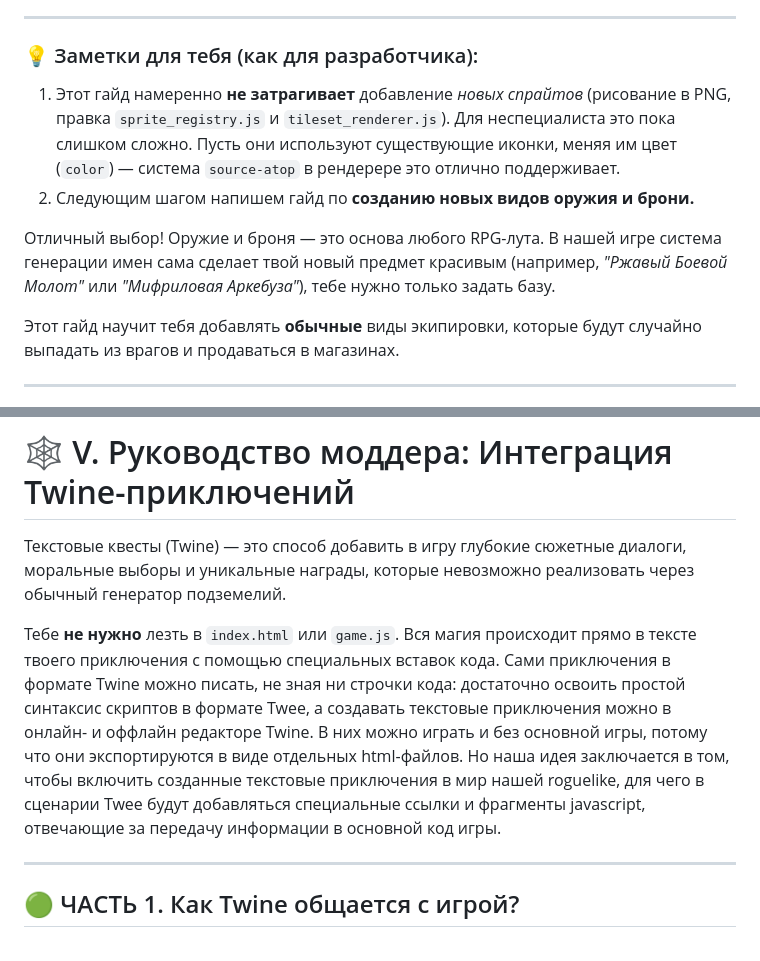
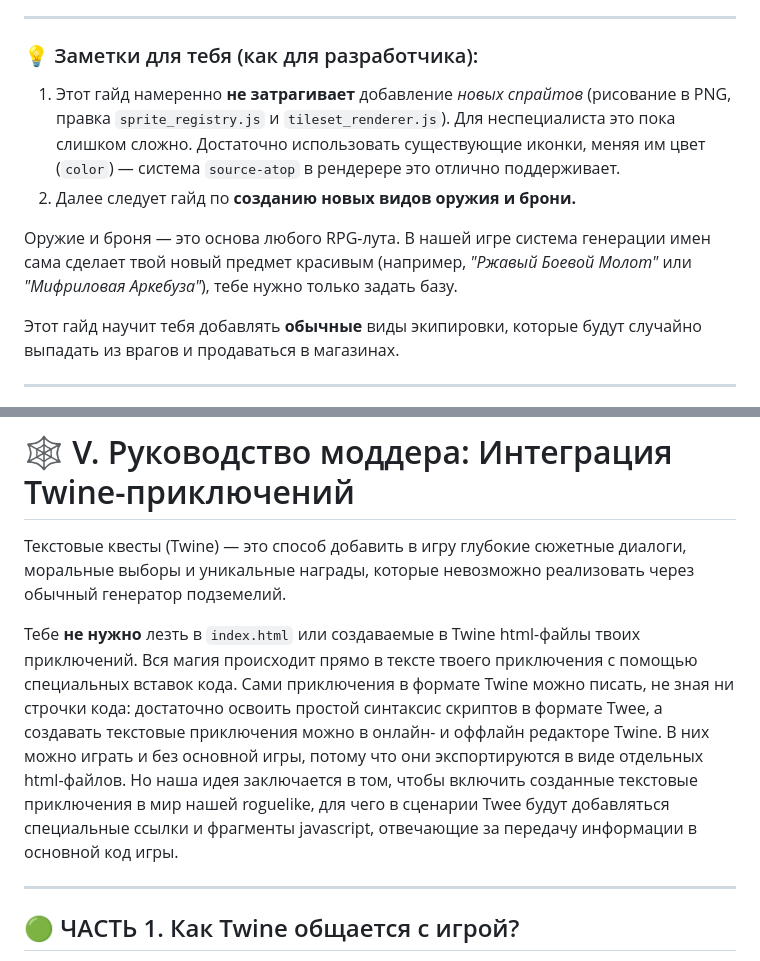
Before and after one commit to alexchebur/roguelite, a Markdown page: README.md, 2 parts joined by grey strips. GitHub-like rendering.

```diff
--- a/README.md
+++ b/README.md
@@ -330,10 +330,10 @@
 ---
 
 ### 💡 Заметки для тебя (как для разработчика):
-1. Этот гайд намеренно **не затрагивает** добавление *новых спрайтов* (рисование в PNG, правка `sprite_registry.js` и `tileset_renderer.js`). Для неспециалиста это пока слишком сложно. Пусть они используют существующие иконки, меняя им цвет (`color`) — система `source-atop` в рендерере это отлично поддерживает.
-2. Cледующим шагом напишем гайд по **созданию новых видов оружия и брони.**
-
-Отличный выбор! Оружие и броня — это основа любого RPG-лута. В нашей игре система генерации имен сама сделает твой новый предмет красивым (например, *"Ржавый Боевой Молот"* или *"Мифриловая Аркебуза"*), тебе нужно только задать базу.
+1. Этот гайд намеренно **не затрагивает** добавление *новых спрайтов* (рисование в PNG, правка `sprite_registry.js` и `tileset_renderer.js`). Для неспециалиста это пока слишком сложно. Достаточно использовать существующие иконки, меняя им цвет (`color`) — система `source-atop` в рендерере это отлично поддерживает.
+2. Далее следует гайд по **созданию новых видов оружия и брони.**
+
+Оружие и броня — это основа любого RPG-лута. В нашей игре система генерации имен сама сделает твой новый предмет красивым (например, *"Ржавый Боевой Молот"* или *"Мифриловая Аркебуза"*), тебе нужно только задать базу.
 
 Этот гайд научит тебя добавлять **обычные** виды экипировки, которые будут случайно выпадать из врагов и продаваться в магазинах.
 
@@ -981,7 +981,7 @@
 
 Текстовые квесты (Twine) — это способ добавить в игру глубокие сюжетные диалоги, моральные выборы и уникальные награды, которые невозможно реализовать через обычный генератор подземелий.
 
-Тебе **не нужно** лезть в `index.html` или `game.js`. Вся магия происходит прямо в тексте твоего приключения с помощью специальных вставок кода. Сами приключения в формате Twine можно писать, не зная ни строчки кода: достаточно освоить простой синтаксис скриптов в формате Twee, а создавать текстовые приключения можно в онлайн- и оффлайн редакторе Twine. В них можно играть и без основной игры, потому что они экспортируются в виде отдельных html-файлов. Но наша идея заключается в том, чтобы включить созданные текстовые приключения в мир нашей roguelike, для чего в сценарии Twee будут добавляться специальные ссылки и фрагменты javascript, отвечающие за передачу информации в основной код игры.
+Тебе **не нужно** лезть в `index.html` или создаваемые в Twine html-файлы твоих приключений. Вся магия происходит прямо в тексте твоего приключения с помощью специальных вставок кода. Сами приключения в формате Twine можно писать, не зная ни строчки кода: достаточно освоить простой синтаксис скриптов в формате Twee, а создавать текстовые приключения можно в онлайн- и оффлайн редакторе Twine. В них можно играть и без основной игры, потому что они экспортируются в виде отдельных html-файлов. Но наша идея заключается в том, чтобы включить созданные текстовые приключения в мир нашей roguelike, для чего в сценарии Twee будут добавляться специальные ссылки и фрагменты javascript, отвечающие за передачу информации в основной код игры.
 
 ---
 
```
